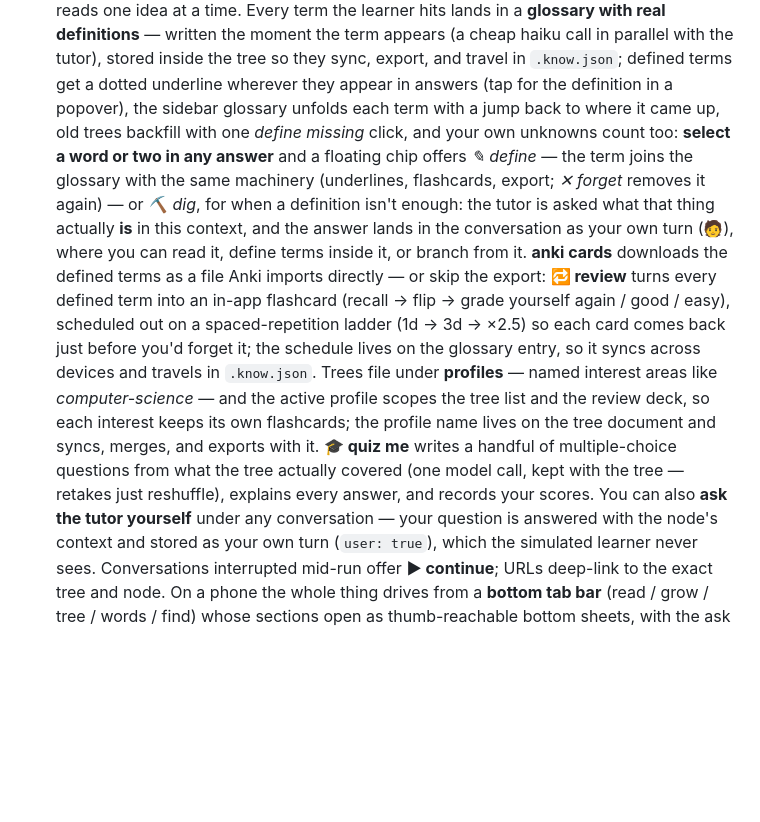
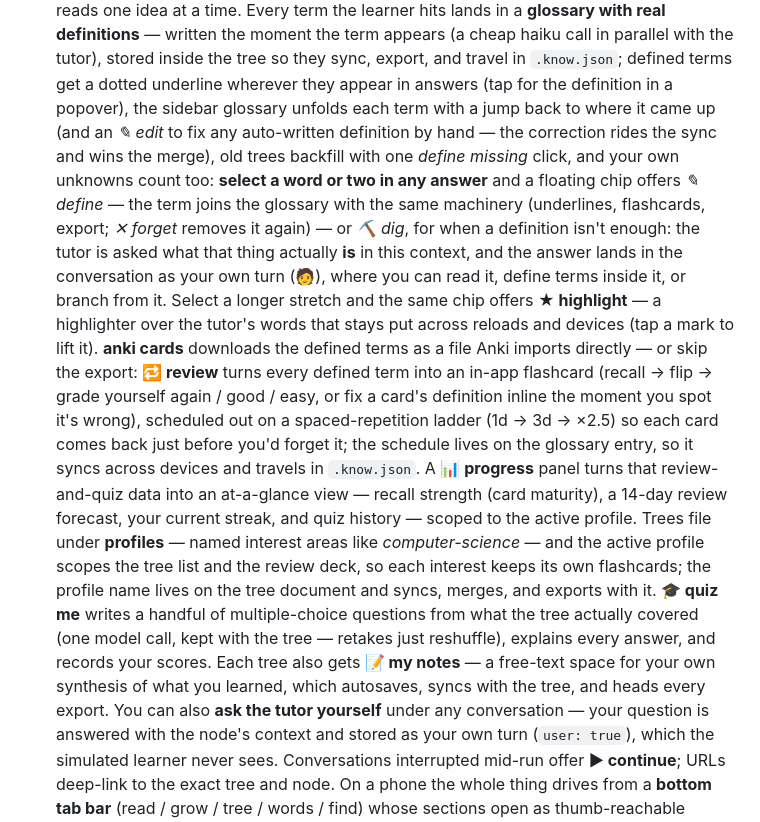
Before and after one commit to dudujuju828/learn-with-claude, a Markdown page: README.md, the part around the change. GitHub-like rendering; blank space fills up the shorter version.

Commit message:
Document the new web-app features in the README
Weave the progress dashboard, editable definitions (glossary + in-review),
per-tree notes, and passage highlights into the web-app feature description.

```diff
--- a/README.md
+++ b/README.md
@@ -107,27 +107,37 @@ directly (a local `claude` login can't run on a server), so it needs an
   they sync, export, and travel in `.know.json`; defined terms get a dotted
   underline wherever they appear in answers (tap for the definition in a
   popover), the sidebar glossary unfolds each term with a jump back to where
-  it came up, old trees backfill with one *define missing* click, and your
+  it came up (and an *✎ edit* to fix any auto-written definition by hand —
+  the correction rides the sync and wins the merge), old trees backfill with
+  one *define missing* click, and your
   own unknowns count too: **select a word or two in any answer** and a
   floating chip offers *✎ define* — the term joins the glossary with the
   same machinery (underlines, flashcards, export; *✕ forget* removes it
   again) — or *⛏ dig*, for when a definition isn't enough: the tutor is
   asked what that thing actually **is** in this context, and the answer
   lands in the conversation as your own turn (🧑), where you can read it,
-  define terms inside it, or branch from it. **anki
+  define terms inside it, or branch from it. Select a longer stretch and the
+  same chip offers **★ highlight** — a highlighter over the tutor's words
+  that stays put across reloads and devices (tap a mark to lift it). **anki
   cards** downloads the defined terms as a file Anki imports directly — or
   skip the export: **🔁 review** turns every defined term into
-  an in-app flashcard (recall → flip → grade yourself again / good / easy),
+  an in-app flashcard (recall → flip → grade yourself again / good / easy,
+  or fix a card's definition inline the moment you spot it's wrong),
   scheduled out on a spaced-repetition ladder (1d → 3d → ×2.5) so each card
   comes back just before you'd forget it; the schedule lives on the glossary
-  entry, so it syncs across devices and travels in `.know.json`. Trees file
+  entry, so it syncs across devices and travels in `.know.json`. A **📊
+  progress** panel turns that review-and-quiz data into an at-a-glance view —
+  recall strength (card maturity), a 14-day review forecast, your current
+  streak, and quiz history — scoped to the active profile. Trees file
   under **profiles** — named interest areas like *computer-science* — and the
   active profile scopes the tree list and the review deck, so each interest
   keeps its own flashcards; the profile name lives on the tree document and
   syncs, merges, and exports with it. **🎓
   quiz me** writes a handful of multiple-choice questions from what the tree
   actually covered (one model call, kept with the tree — retakes just
-  reshuffle), explains every answer, and records your scores. You
+  reshuffle), explains every answer, and records your scores. Each tree also
+  gets **📝 my notes** — a free-text space for your own synthesis of what you
+  learned, which autosaves, syncs with the tree, and heads every export. You
   can also **ask the tutor yourself** under any conversation — your question
   is answered with the node's context and stored as your own turn
   (`user: true`), which the simulated learner never sees. Conversations
```
